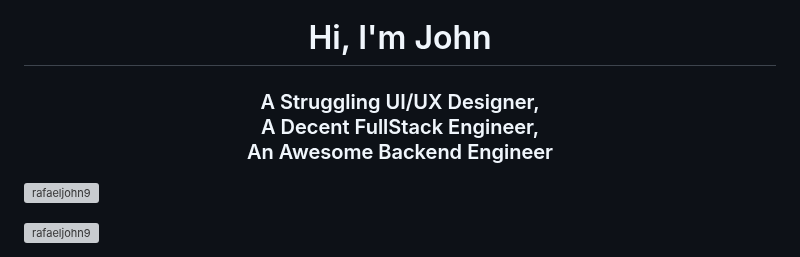
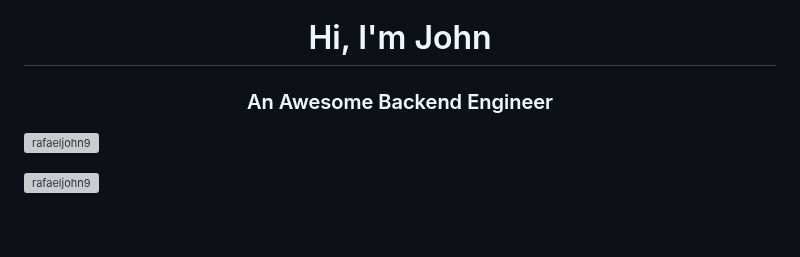
Before and after one commit to RafaelJohn9/RafaelJohn9, a Markdown page: README.md, the part around the change. Drawn GitHub-style; blank space fills up the shorter version; grey boxes are pictures that could not be loaded.

Commit message:
Fix: Headline
Signed-off-by: rafaeljohn9 <rafaeljohb@gmail.com>

```diff
--- a/README.md
+++ b/README.md
@@ -1,5 +1,5 @@
 <h1 align="center">Hi, I'm John</h1>
-<h3 align="center">A Struggling UI/UX Designer, <br> A Decent FullStack Engineer,  <br>  An Awesome Backend Engineer</h3>
+<h3 align="center"> An Awesome Backend Engineer</h3>
 
 <p align="left"> <img src="https://komarev.com/ghpvc/?username=rafaeljohn9&label=Profile%20views&color=0e75b6&style=flat" alt="rafaeljohn9" /> </p>
 
```
